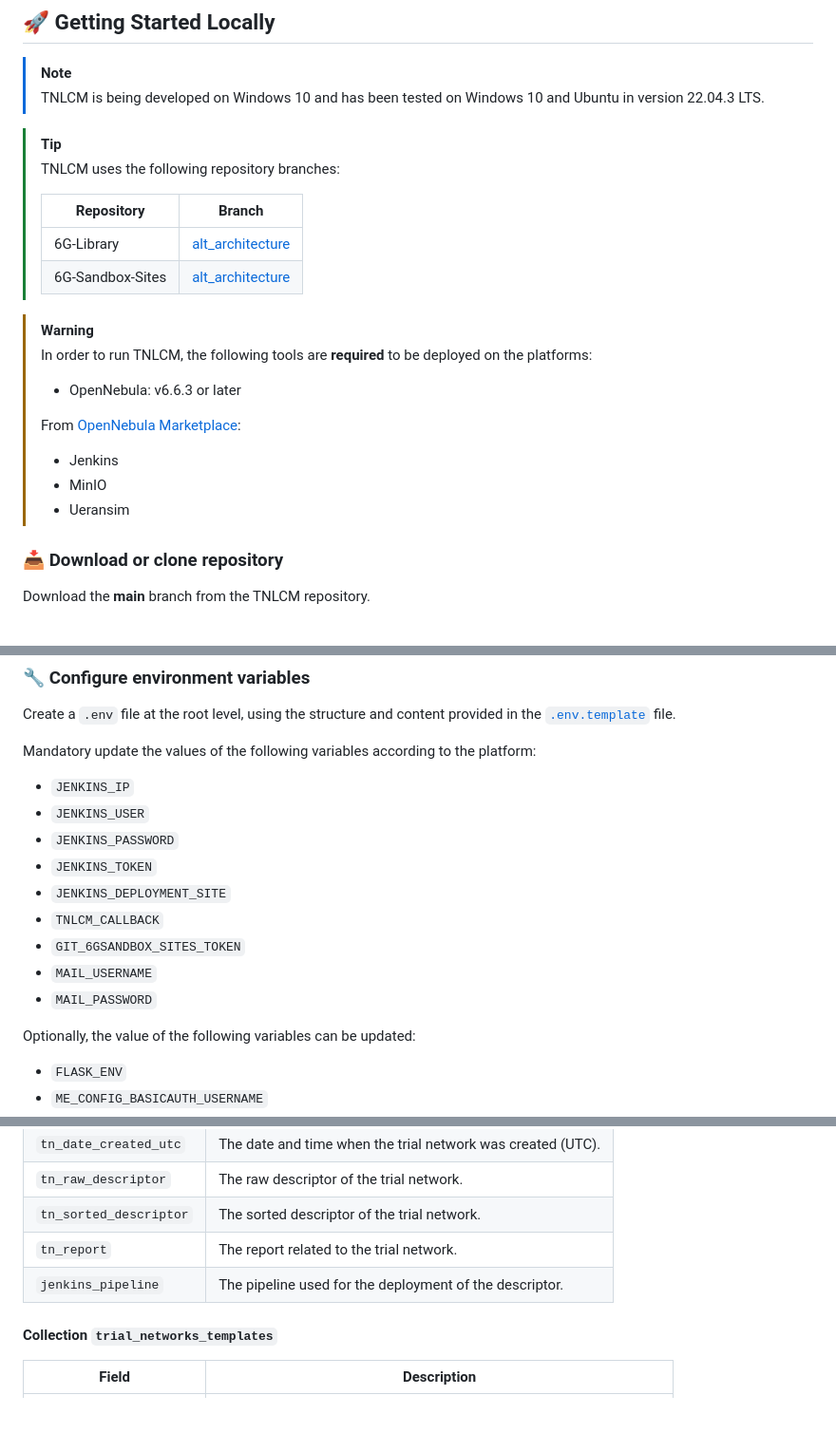
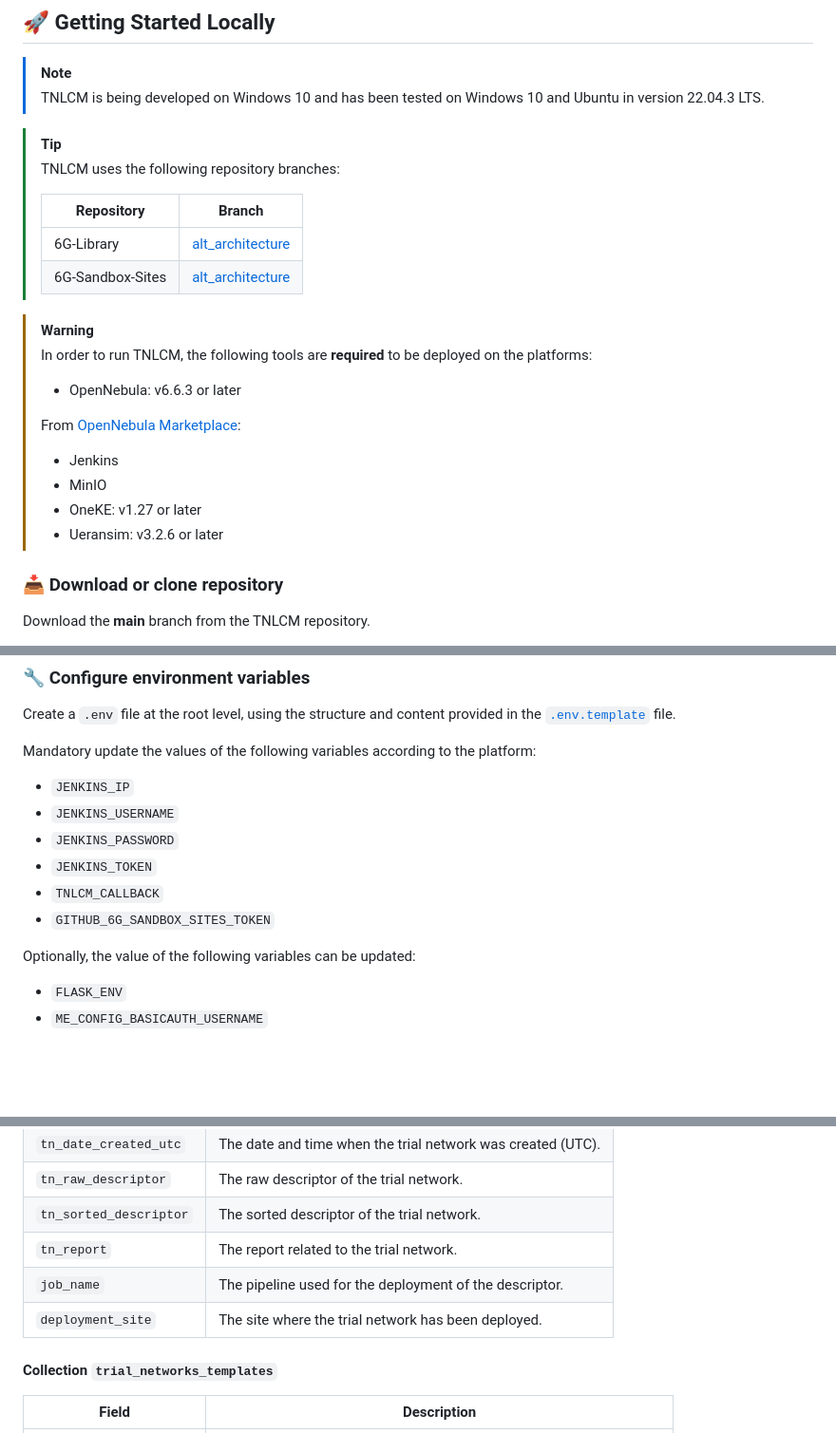
Before and after one commit to 6G-SANDBOX/TNLCM, a Markdown page: docs/README.md, 3 parts joined by grey strips. Shown: that part at 95% size. Rendered like a GitHub page; blank space fills up the shorter version.

Commit message:
Update logo and documentation

```diff
--- a/docs/README.md
+++ b/docs/README.md
@@ -109,9 +108,9 @@ TNLCM is currently able to deploy the following types of components correspondin
 > [!TIP]
 > TNLCM uses the following repository branches:
 >
-> | Repository | Branch                                                                             |
-> | ---------- | ---------------------------------------------------------------------------------- |
-> | 6G-Library | [alt_architecture](https://github.com/6G-SANDBOX/6G-Library/tree/alt_architecture) |
+> | Repository       | Branch                                                                                   |
+> | ---------------- | ---------------------------------------------------------------------------------------- |
+> | 6G-Library       | [alt_architecture](https://github.com/6G-SANDBOX/6G-Library/tree/alt_architecture)       |
 > | 6G-Sandbox-Sites | [alt_architecture](https://github.com/6G-SANDBOX/6G-Sandbox-Sites/tree/alt_architecture) |
 
 > [!WARNING]
@@ -123,7 +122,8 @@ TNLCM is currently able to deploy the following types of components correspondin
 >
 > * Jenkins
 > * MinIO
-> * Ueransim
+> * OneKE: v1.27 or later
+> * Ueransim: v3.2.6 or later
 
 ### :inbox_tray: Download or clone repository
 
@@ -141,14 +141,13 @@ Create a `.env` file at the root level, using the structure and content provided
 
 Mandatory update the values of the following variables according to the platform:
 - `JENKINS_IP`
-- `JENKINS_USER`
+- `JENKINS_USERNAME`
 - `JENKINS_PASSWORD`
 - `JENKINS_TOKEN`
-- `JENKINS_DEPLOYMENT_SITE`
 - `TNLCM_CALLBACK`
-- `GIT_6GSANDBOX_SITES_TOKEN`
-- `MAIL_USERNAME`
-- `MAIL_PASSWORD`
+- `GITHUB_6G_SANDBOX_SITES_TOKEN`
+<!-- - `MAIL_USERNAME`
+- `MAIL_PASSWORD` -->
 
 Optionally, the value of the following variables can be updated:
 - `FLASK_ENV`
@@ -306,7 +307,8 @@ The TNLCM database consists of several collections that store important informat
 | `tn_raw_descriptor`    | The raw descriptor of the trial network.                    |
 | `tn_sorted_descriptor` | The sorted descriptor of the trial network.                 |
 | `tn_report`            | The report related to the trial network.                    |
-| `jenkins_pipeline`     | The pipeline used for the deployment of the descriptor.     |
+| `job_name`             | The pipeline used for the deployment of the descriptor.     |
+| `deployment_site`      | The site where the trial network has been deployed.         |
 
 #### Collection `trial_networks_templates` <!-- omit in toc -->
 
```
Also changed, not shown: other parts of docs/README.md (+6 -5 lines), docs/static/TNLCM_LOGO.png, docs/static/api.png.
